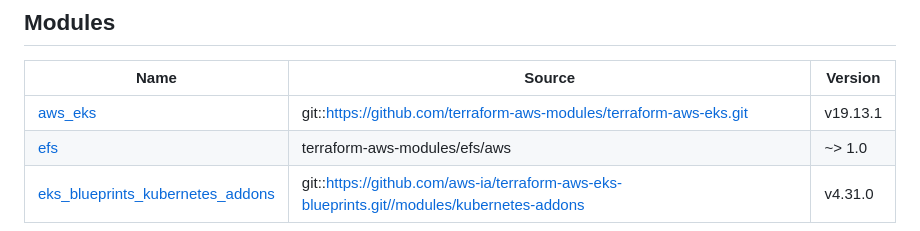
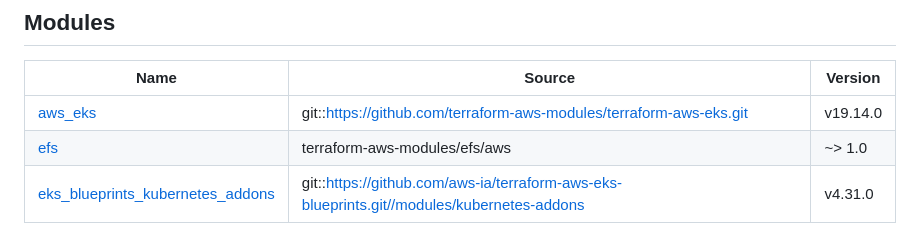
Before and after one commit to defenseunicorns/delivery-aws-iac, a Markdown page: modules/eks/README.md, the part around the change. Rendered like a GitHub page.

Commit message:
pre-commit

```diff
--- a/modules/eks/README.md
+++ b/modules/eks/README.md
@@ -30,7 +30,7 @@ To view examples for how you can leverage this EKS Module, please see the [examp
 
 | Name | Source | Version |
 |------|--------|---------|
-| <a name="module_aws_eks"></a> [aws\_eks](#module\_aws\_eks) | git::https://github.com/terraform-aws-modules/terraform-aws-eks.git | v19.13.1 |
+| <a name="module_aws_eks"></a> [aws\_eks](#module\_aws\_eks) | git::https://github.com/terraform-aws-modules/terraform-aws-eks.git | v19.14.0 |
 | <a name="module_efs"></a> [efs](#module\_efs) | terraform-aws-modules/efs/aws | ~> 1.0 |
 | <a name="module_eks_blueprints_kubernetes_addons"></a> [eks\_blueprints\_kubernetes\_addons](#module\_eks\_blueprints\_kubernetes\_addons) | git::https://github.com/aws-ia/terraform-aws-eks-blueprints.git//modules/kubernetes-addons | v4.31.0 |
 
```
